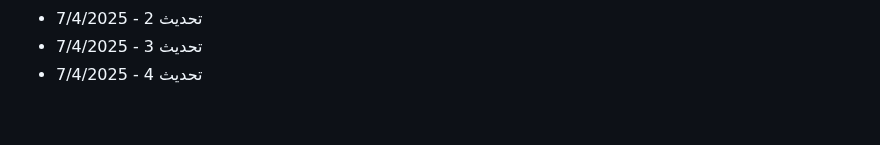
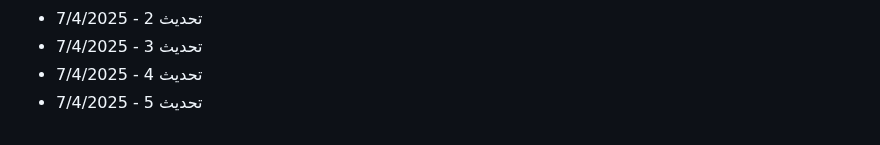
Before and after one commit to Mohamad-Adib-Tawil/CV, a Markdown page: github-fill-2022/README.md, the part around the change. Drawn GitHub-style.

Commit message:
تحديث 5 - 7/4/2025

```diff
--- a/github-fill-2022/README.md
+++ b/github-fill-2022/README.md
@@ -2895,3 +2895,4 @@
 - تحديث 2 - 7/4/2025
 - تحديث 3 - 7/4/2025
 - تحديث 4 - 7/4/2025
+- تحديث 5 - 7/4/2025
```
